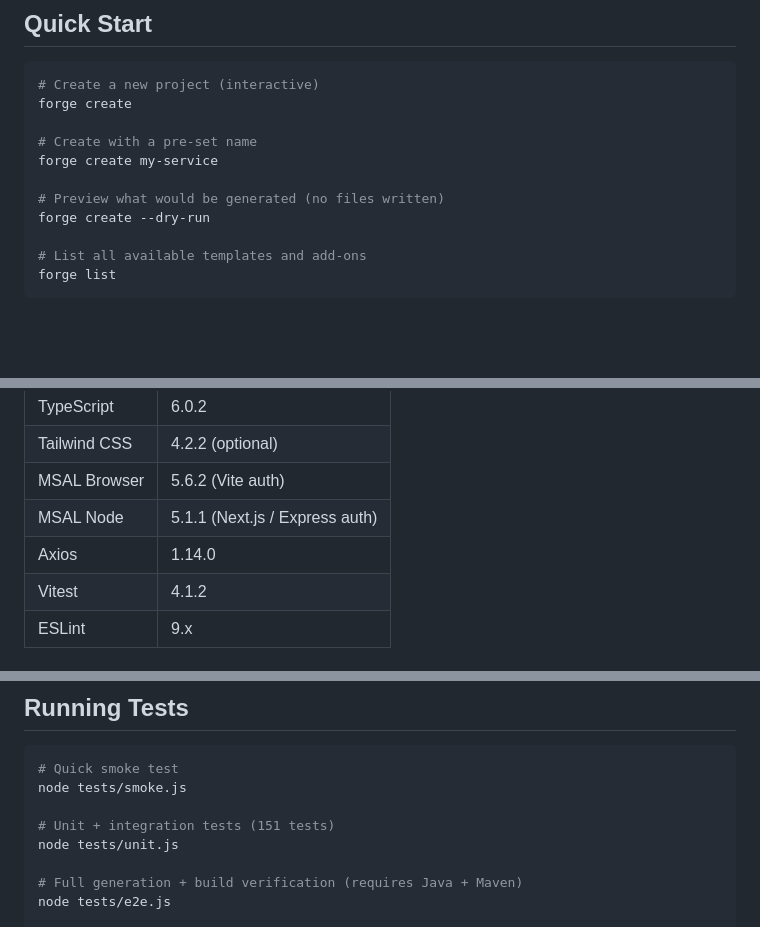
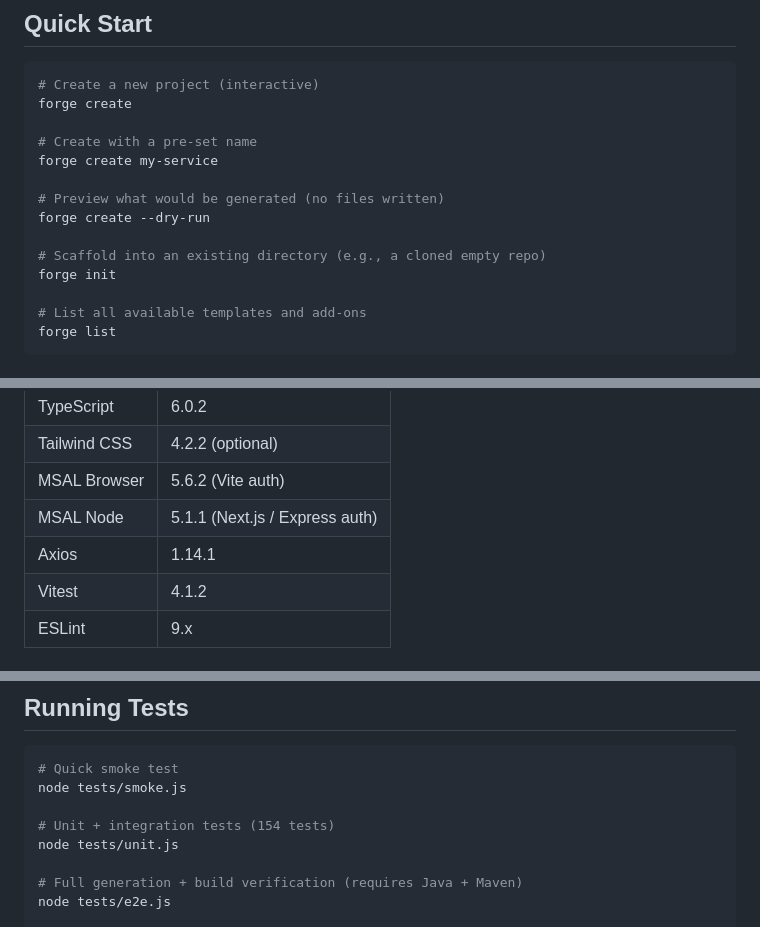
Before and after one commit to M4rkB4d/forge-cli, a Markdown page: README.md, 3 parts joined by grey strips. Drawn GitHub-style; blank space fills up the shorter version.

```diff
--- a/README.md
+++ b/README.md
@@ -33,6 +33,9 @@ forge create my-service
 
 # Preview what would be generated (no files written)
 forge create --dry-run
+
+# Scaffold into an existing directory (e.g., a cloned empty repo)
+forge init
 
 # List all available templates and add-ons
 forge list
@@ -110,7 +115,7 @@ Once you confirm, Forge generates the project, initializes git, and installs dep
 | Tailwind CSS | 4.2.2 (optional) |
 | MSAL Browser | 5.6.2 (Vite auth) |
 | MSAL Node | 5.1.1 (Next.js / Express auth) |
-| Axios | 1.14.0 |
+| Axios | 1.14.1 |
 | Vitest | 4.1.2 |
 | ESLint | 9.x |
 
@@ -229,7 +249,7 @@ The `groupId` (e.g., `com.company`) is set during the prompts for Java templates
 # Quick smoke test
 node tests/smoke.js
 
-# Unit + integration tests (151 tests)
+# Unit + integration tests (154 tests)
 node tests/unit.js
 
 # Full generation + build verification (requires Java + Maven)
```
Also changed, not shown: other parts of README.md (+20 -3 lines).
